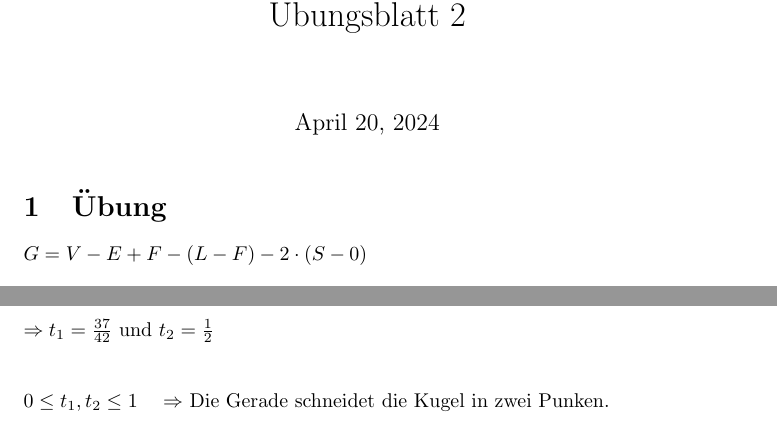
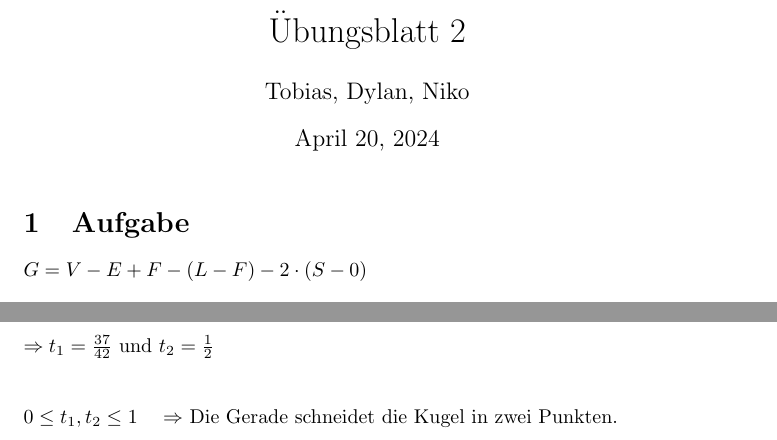
Before and after one commit to R4Tobi/CV-Semester-2, a LaTeX document (computergrafik/Übungen/Übungsblatt2.tex): two parts of pages 1 and 5 of 5, joined at a grey line, cut so that both start at the same text. Compiled offline with pdfLaTeX.

Commit message:
updated Computergrafik/Übung2

```diff
--- a/computergrafik/Übungen/Übungsblatt2.tex
+++ b/computergrafik/Übungen/Übungsblatt2.tex
@@ -7,10 +7,11 @@
 \usepackage{graphicx}
 
 \title{Übungsblatt 2}
+\author{Tobias, Dylan, Niko}
 \begin{document}
 \maketitle
 
-\section{Übung}
+\section{Aufgabe}
 
 $G = V - E + F - (L - F) - 2 \cdot (S - 0)$
 
@@ -137,7 +138,7 @@ $t_{1,2}= -\frac{p}{2} \pm \sqrt{\frac{p^2}{4} - q}$\\
 \\
 $\Rightarrow t_1=\frac{37}{42}$ und $t_2=\frac{1}{2}$\\
 \\\\
-$0 \leq t_1,t_2 \leq 1 \ \ \ \Rightarrow$ Die Gerade schneidet die Kugel in zwei Punken.
+$0 \leq t_1,t_2 \leq 1 \ \ \ \Rightarrow$ Die Gerade schneidet die Kugel in zwei Punkten.
 
 
 \end{document}
```
